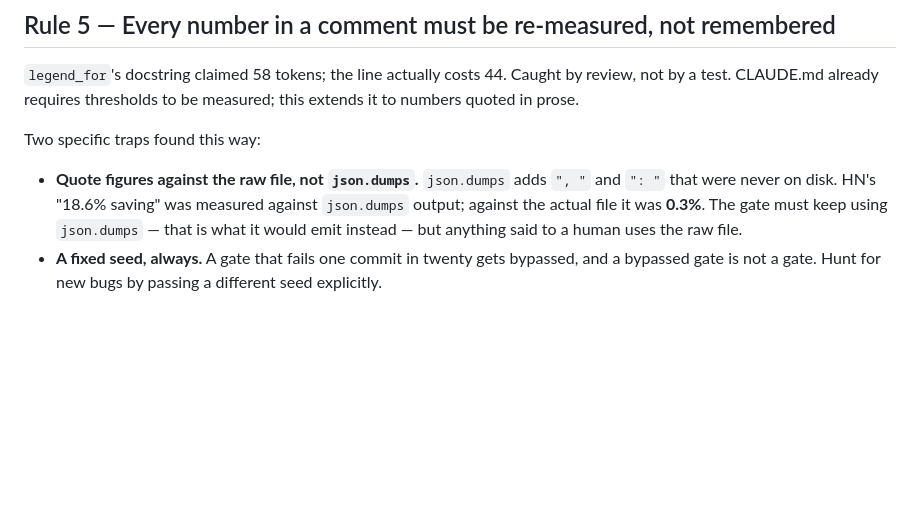
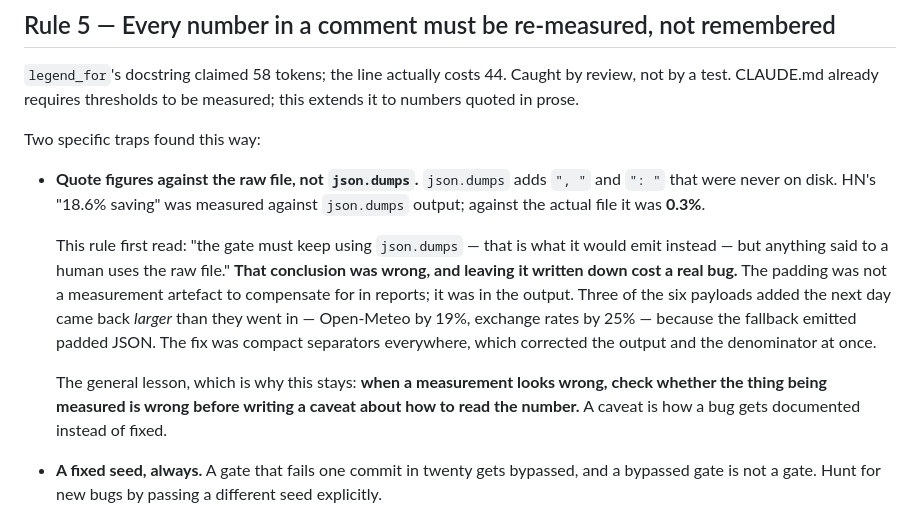
Before and after one commit to navyyshukla/Margin, a Markdown page: docs/harness.md, the part around the change. Rendered like a GitHub page; blank space fills up the shorter version.

Commit message:
Correct Rule 5: a caveat is how a bug gets documented instead of fixed
docs/harness.md still carried the advice that produced the padded-JSON bug —
"the gate must keep using json.dumps, but anything said to a human uses the raw
file". That reads like a measurement caveat and it was a bug report: the padding
was in the output, not in the reporting, and three payloads came back larger
than they went in because of it.

Kept rather than deleted, with what actually happened, because the general
lesson is the valuable part: when a measurement looks wrong, check whether the
thing being measured is wrong before writing a caveat about how to read the
number.

Co-Authored-By: Claude Opus 5 <noreply@anthropic.com>
Claude-Session: https://claude.ai/code/session_01RufBaZDYFULY5X2iZuqcy9

```diff
--- a/docs/harness.md
+++ b/docs/harness.md
@@ -99,9 +99,21 @@ Two specific traps found this way:
 
 - **Quote figures against the raw file, not `json.dumps`.** `json.dumps` adds
   `", "` and `": "` that were never on disk. HN's "18.6% saving" was measured
-  against `json.dumps` output; against the actual file it was **0.3%**. The
-  gate must keep using `json.dumps` — that is what it would emit instead — but
-  anything said to a human uses the raw file.
+  against `json.dumps` output; against the actual file it was **0.3%**.
+
+  This rule first read: "the gate must keep using `json.dumps` — that is what it
+  would emit instead — but anything said to a human uses the raw file." **That
+  conclusion was wrong, and leaving it written down cost a real bug.** The
+  padding was not a measurement artefact to compensate for in reports; it was
+  in the output. Three of the six payloads added the next day came back *larger*
+  than they went in — Open-Meteo by 19%, exchange rates by 25% — because the
+  fallback emitted padded JSON. The fix was compact separators everywhere, which
+  corrected the output and the denominator at once.
+
+  The general lesson, which is why this stays: **when a measurement looks wrong,
+  check whether the thing being measured is wrong before writing a caveat about
+  how to read the number.** A caveat is how a bug gets documented instead of
+  fixed.
 - **A fixed seed, always.** A gate that fails one commit in twenty gets
   bypassed, and a bypassed gate is not a gate. Hunt for new bugs by passing a
   different seed explicitly.
```
